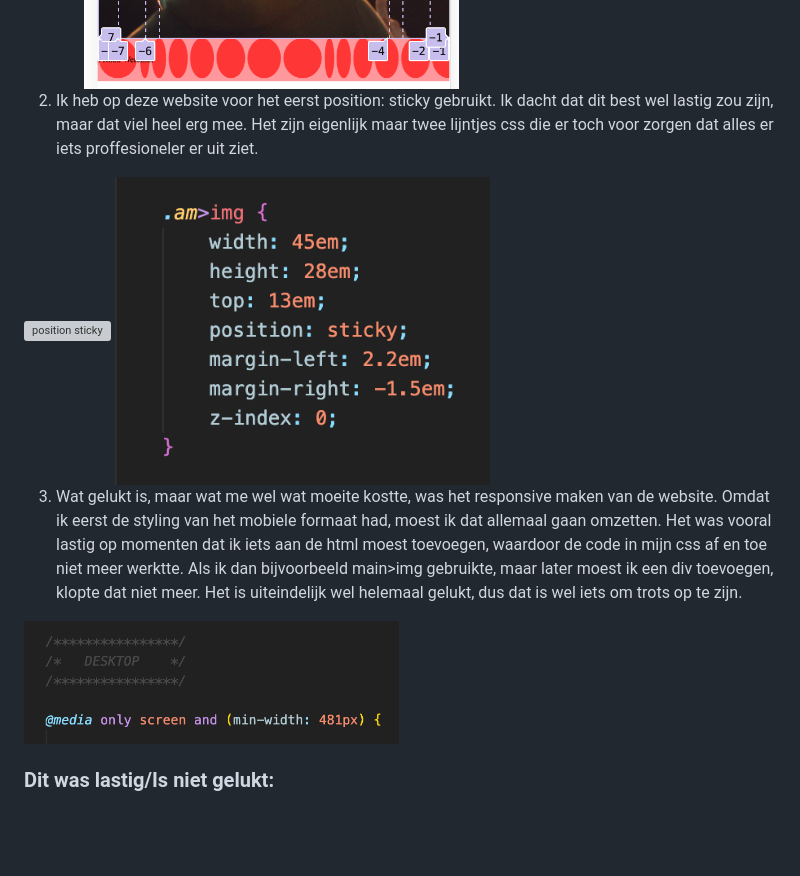
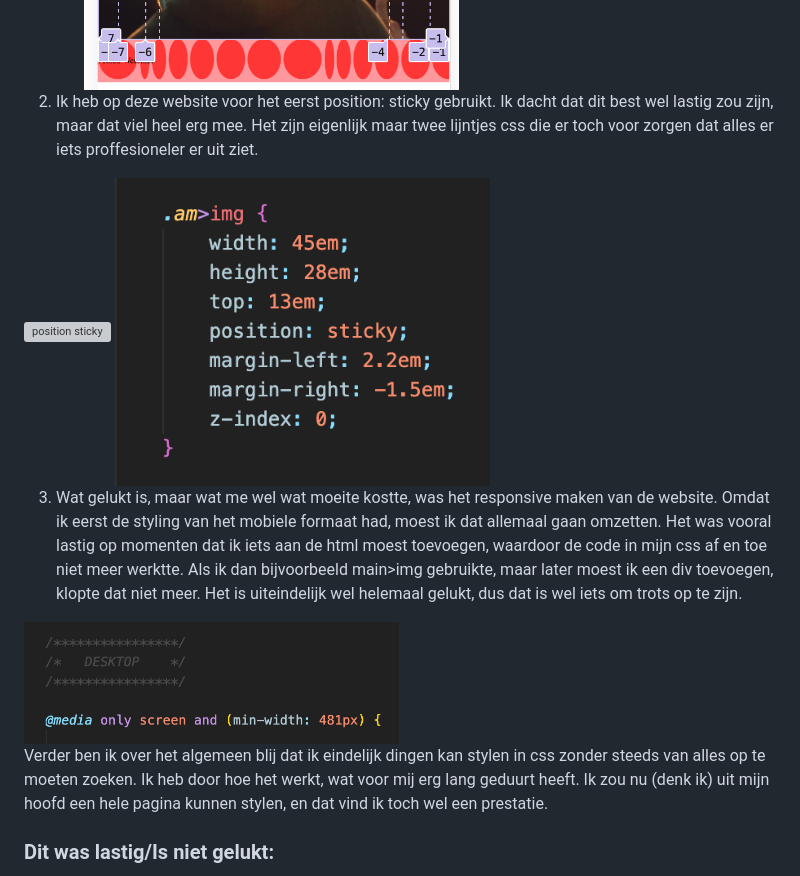
Before and after one commit to jadevdh/blokweb, a Markdown page: README.md, the part around one of its changes. GitHub-like rendering; folded sections open; blank space fills up the shorter version; grey boxes are pictures that could not be loaded.

```diff
--- a/README.md
+++ b/README.md
@@ -167,14 +168,20 @@ Nb. Door *open* toe te voegen aan een *details* element kun je deze standaard op
   <img src="readme-images/grid-am.png" width="375px" alt="top">
   <img src="readme-images/grid-home.png" width="375px" alt="grid home">
 
+
   2. Ik heb op deze website voor het eerst position: sticky gebruikt. Ik dacht dat dit best wel lastig zou zijn, maar dat viel heel erg mee. Het zijn eigenlijk maar twee lijntjes css die er toch voor zorgen dat alles er iets proffesioneler er uit ziet.
+
 
   <img src="readme-images/position-sticky.png" width="375px" alt="position sticky">
   <img src="readme-images/code.png" width="375px" alt="position sticky code">
 
+
   3. Wat gelukt is, maar wat me wel wat moeite kostte, was het responsive maken van de website. Omdat ik eerst de styling van het mobiele formaat had, moest ik dat allemaal gaan omzetten. Het was vooral lastig op momenten dat ik iets aan de html moest toevoegen, waardoor de code in mijn css af en toe niet meer werktte. Als ik dan bijvoorbeeld main>img gebruikte, maar later moest ik een div toevoegen, klopte dat niet meer. Het is uiteindelijk wel helemaal gelukt, dus dat is wel iets om trots op te zijn.
 
+
   <img src="readme-images/media-query.png" width="375px" alt="media query code">
+
+  Verder ben ik over het algemeen blij dat ik eindelijk dingen kan stylen in css zonder steeds van alles op te moeten zoeken. Ik heb door hoe het werkt, wat voor mij erg lang geduurt heeft. Ik zou nu (denk ik) uit mijn hoofd een hele pagina kunnen stylen, en dat vind ik toch wel een prestatie.
 
   ### Dit was lastig/Is niet gelukt:
 
```
Also changed, not shown: other parts of README.md (+1 -0 lines).
